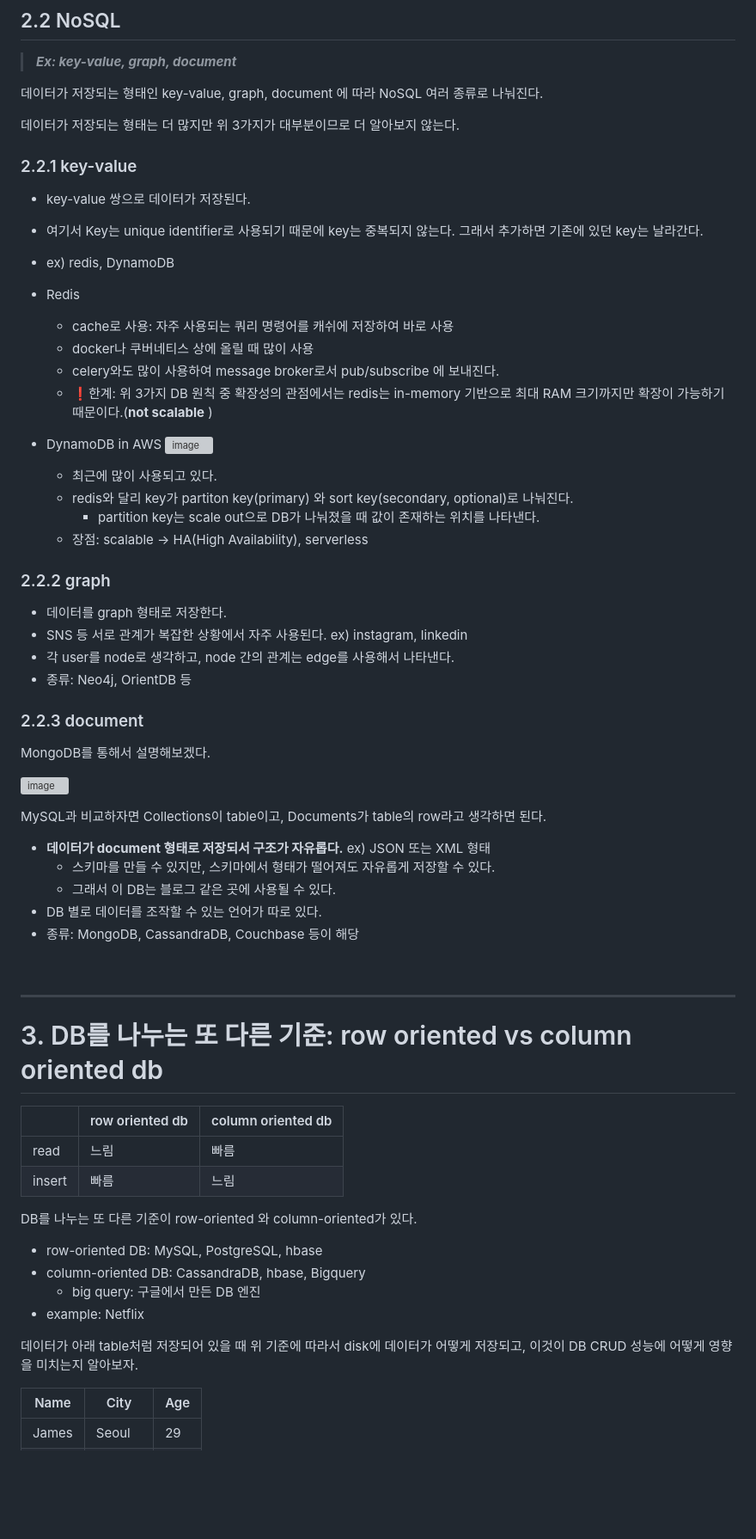
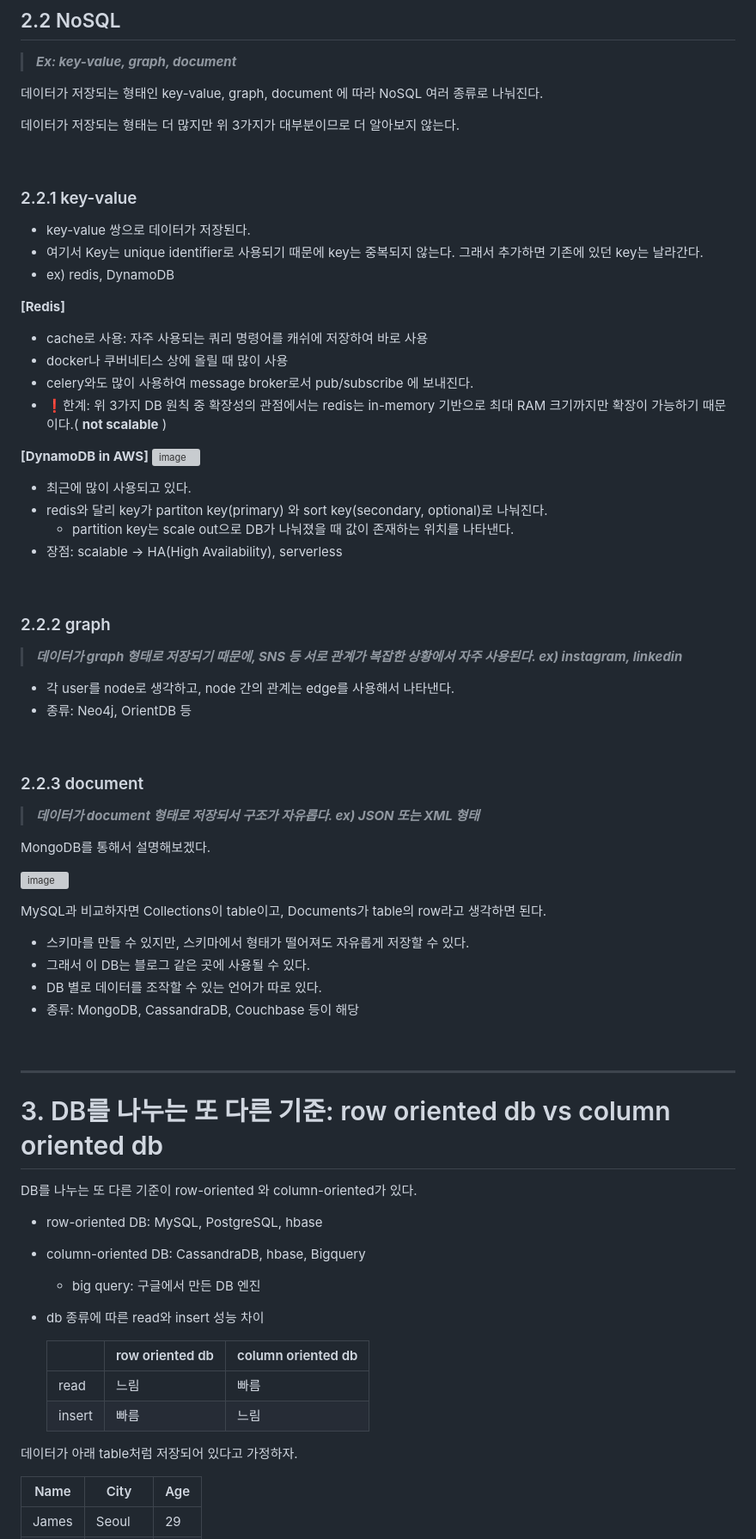
Before and after one commit to JeHa00/TIL, a Markdown page: DB(DataBase)/WANTED_PreOnBoarding_Study/Week_1-1.md, the part around one of its changes. Shown at 86% size. Rendered like a GitHub page; blank space fills up the shorter version; grey boxes are pictures that could not be loaded.

```diff
--- a/DB(DataBase)/WANTED_PreOnBoarding_Study/Week_1-1.md
+++ b/DB(DataBase)/WANTED_PreOnBoarding_Study/Week_1-1.md
@@ -96,34 +98,41 @@ MySQL, Redis는 확장성이 좋지 않다.
 
 데이터가 저장되는 형태는 더 많지만 위 3가지가 대부분이므로 더 알아보지 않는다.
 
+&nbsp;
+
 ### 2.2.1 key-value
 
 - key-value 쌍으로 데이터가 저장된다.
 - 여기서 Key는 unique identifier로 사용되기 때문에 key는 중복되지 않는다. 그래서 추가하면 기존에 있던 key는 날라간다.
 - ex) redis, DynamoDB
 
-- Redis
-    - cache로 사용: 자주 사용되는 쿼리 명령어를 캐쉬에 저장하여 바로 사용
-    - docker나 쿠버네티스 상에 올릴 때 많이 사용
-    - celery와도 많이 사용하여 message broker로서 pub/subscribe 에 보내진다.
-    - ❗️한계: 위 3가지 DB 원칙 중 확장성의 관점에서는 redis는 in-memory 기반으로 최대 RAM 크기까지만 확장이 가능하기 때문이다.(**not scalable** )
+**[Redis]**
+- cache로 사용: 자주 사용되는 쿼리 명령어를 캐쉬에 저장하여 바로 사용
+- docker나 쿠버네티스 상에 올릴 때 많이 사용
+- celery와도 많이 사용하여 message broker로서 pub/subscribe 에 보내진다.
+- ❗️한계: 위 3가지 DB 원칙 중 확장성의 관점에서는 redis는 in-memory 기반으로 최대 RAM 크기까지만 확장이 가능하기 때문이다.( **not scalable** )
 
-- DynamoDB in AWS
-    ![image](https://d2908q01vomqb2.cloudfront.net/887309d048beef83ad3eabf2a79a64a389ab1c9f/2018/09/10/dynamodb-partition-key-1.gif)
-    - 최근에 많이 사용되고 있다.
-    - redis와 달리 key가 partiton key(primary) 와 sort key(secondary, optional)로 나눠진다.
-        - partition key는 scale out으로 DB가 나눠졌을 때 값이 존재하는 위치를 나타낸다.
-    - 장점: scalable →  HA(High Availability), serverless
+**[DynamoDB in AWS]**
+![image](https://d2908q01vomqb2.cloudfront.net/887309d048beef83ad3eabf2a79a64a389ab1c9f/2018/09/10/dynamodb-partition-key-1.gif)
+- 최근에 많이 사용되고 있다.
+- redis와 달리 key가 partiton key(primary) 와 sort key(secondary, optional)로 나눠진다.
+    - partition key는 scale out으로 DB가 나눠졌을 때 값이 존재하는 위치를 나타낸다.
+- 장점: scalable →  HA(High Availability), serverless
 
+&nbsp;
 
 ### 2.2.2 graph
 
-- 데이터를 graph 형태로 저장한다.
-- SNS 등 서로 관계가 복잡한 상황에서 자주 사용된다. ex) instagram, linkedin
+> **_데이터가 graph 형태로 저장되기 때문에, SNS 등 서로 관계가 복잡한 상황에서 자주 사용된다. ex) instagram, linkedin_**
+
 - 각 user를 node로 생각하고, node 간의 관계는 edge를 사용해서 나타낸다.
 - 종류: Neo4j, OrientDB 등
 
+&nbsp;
+
 ### 2.2.3 document
+
+> **_데이터가 document 형태로 저장되서 구조가 자유롭다. ex) JSON 또는 XML 형태_**
 
 MongoDB를 통해서 설명해보겠다.
 
@@ -131,36 +140,34 @@ MongoDB를 통해서 설명해보겠다.
 
 MySQL과 비교하자면 Collections이 table이고, Documents가 table의 row라고 생각하면 된다.
 
-- **데이터가 document 형태로 저장되서 구조가 자유롭다.** ex) JSON 또는 XML 형태
-    - 스키마를 만들 수 있지만, 스키마에서 형태가 떨어져도 자유롭게 저장할 수 있다.
-    - 그래서 이 DB는 블로그 같은 곳에 사용될 수 있다.
+- 스키마를 만들 수 있지만, 스키마에서 형태가 떨어져도 자유롭게 저장할 수 있다.
+- 그래서 이 DB는 블로그 같은 곳에 사용될 수 있다.
 - DB 별로 데이터를 조작할 수 있는 언어가 따로 있다.
 - 종류: MongoDB, CassandraDB, Couchbase 등이 해당
 
-<br>
+&nbsp;
 
 
 ---
 
 
-# 3. DB를 나누는 또 다른 기준: row oriented vs column oriented db
-
-
-| | row oriented db | column oriented db |
-| ---- | ---- |---- |
-|read|느림|빠름|
-|insert|빠름|느림|
-
+# 3. DB를 나누는 또 다른 기준: row oriented db vs column oriented db
 
 DB를 나누는 또 다른 기준이 row-oriented 와 column-oriented가 있다.
 
 - row-oriented DB: MySQL, PostgreSQL, hbase
 - column-oriented DB: CassandraDB, hbase, Bigquery
     - big query: 구글에서 만든 DB 엔진
-- example: Netflix
+
+- db 종류에 따른 read와 insert 성능 차이
+
+    | | row oriented db | column oriented db |
+    | ---- | ---- |---- |
+    |read|  느림|빠름|
+    |insert|빠름|느림|
 
 
-데이터가 아래 table처럼 저장되어 있을 때 위 기준에 따라서 disk에 데이터가 어떻게 저장되고, 이것이 DB CRUD 성능에 어떻게 영향을 미치는지 알아보자.
+데이터가 아래 table처럼 저장되어 있다고 가정하자.
 
 | Name | City | Age |
 | ---- | ---- | ---- |
```
Also changed, not shown: other parts of DB(DataBase)/WANTED_PreOnBoarding_Study/Week_1-1.md (+66 -78 lines).
